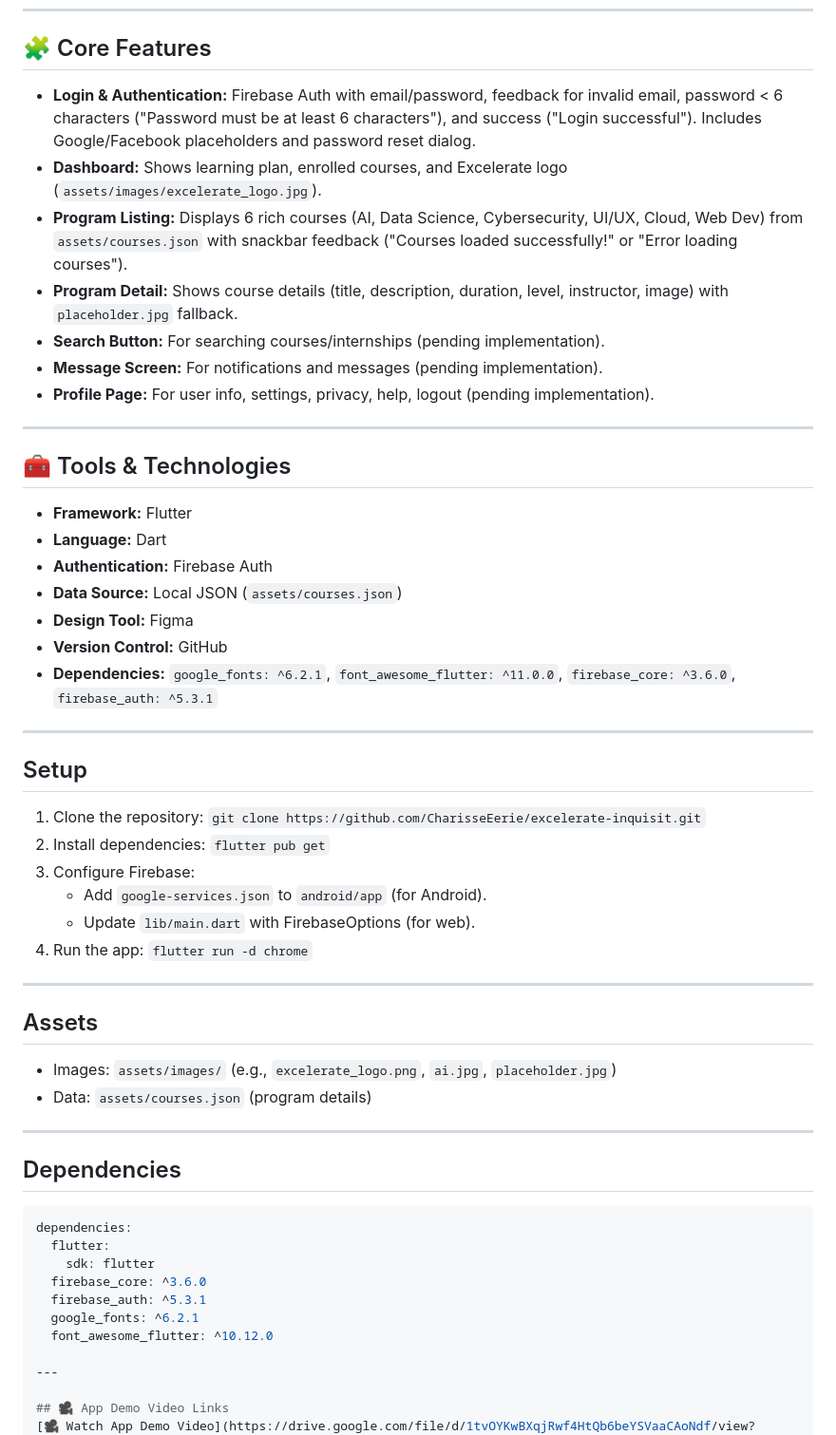
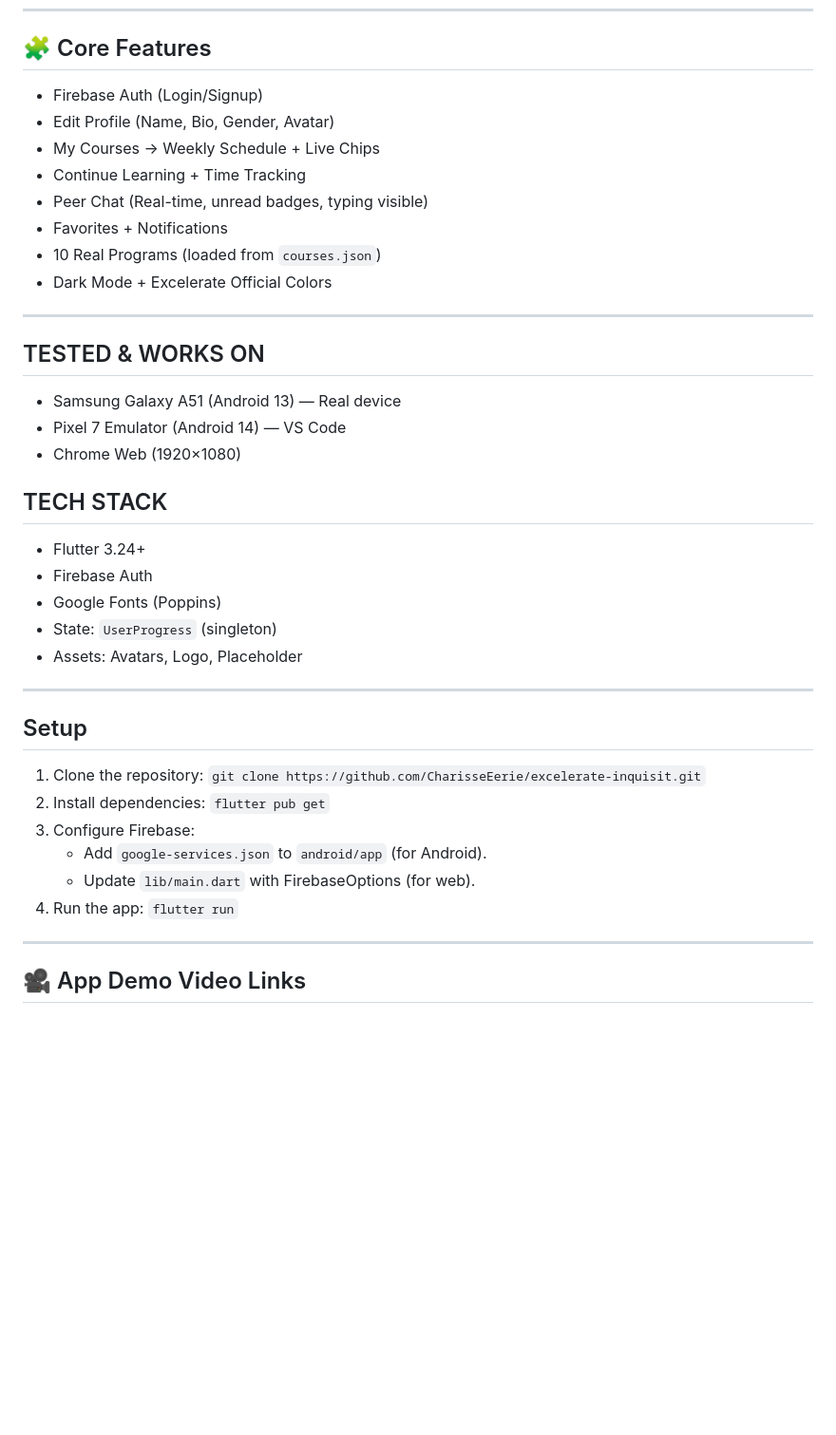
Before and after one commit to Ronitha8/Excelerate-Inquisit, a Markdown page: README.md, the part around the change. Shown: that part at 95% size. Rendered like a GitHub page; blank space fills up the shorter version.

Commit message:
docs: final README with real device test

````diff
--- a/README.md
+++ b/README.md
@@ -13,24 +13,28 @@ Excelerate Inquisit is a mobile app designed to extend the Excelerate learning e
 ---
 
 ## 🧩 Core Features
-- **Login & Authentication:** Firebase Auth with email/password, feedback for invalid email, password < 6 characters ("Password must be at least 6 characters"), and success ("Login successful"). Includes Google/Facebook placeholders and password reset dialog.
-- **Dashboard:** Shows learning plan, enrolled courses, and Excelerate logo (`assets/images/excelerate_logo.jpg`).
-- **Program Listing:** Displays 6 rich courses (AI, Data Science, Cybersecurity, UI/UX, Cloud, Web Dev) from `assets/courses.json` with snackbar feedback ("Courses loaded successfully!" or "Error loading courses").
-- **Program Detail:** Shows course details (title, description, duration, level, instructor, image) with `placeholder.jpg` fallback.
-- **Search Button:** For searching courses/internships (pending implementation).
-- **Message Screen:** For notifications and messages (pending implementation).
-- **Profile Page:** For user info, settings, privacy, help, logout (pending implementation).
+- Firebase Auth (Login/Signup)
+- Edit Profile (Name, Bio, Gender, Avatar)
+- My Courses → Weekly Schedule + Live Chips
+- Continue Learning + Time Tracking
+- Peer Chat (Real-time, unread badges, typing    visible)
+- Favorites + Notifications
+- 10 Real Programs (loaded from `courses.json`)
+- Dark Mode + Excelerate Official Colors
 
 ---
 
-## 🧰 Tools & Technologies
-- **Framework:** Flutter
-- **Language:** Dart
-- **Authentication:** Firebase Auth
-- **Data Source:** Local JSON (`assets/courses.json`)
-- **Design Tool:** Figma
-- **Version Control:** GitHub
-- **Dependencies:** `google_fonts: ^6.2.1`, `font_awesome_flutter: ^11.0.0`, `firebase_core: ^3.6.0`, `firebase_auth: ^5.3.1`
+## TESTED & WORKS ON
+- Samsung Galaxy A51 (Android 13) — Real device
+- Pixel 7 Emulator (Android 14) — VS Code
+- Chrome Web (1920×1080)
+
+## TECH STACK
+- Flutter 3.24+
+- Firebase Auth
+- Google Fonts (Poppins)
+- State: `UserProgress` (singleton)
+- Assets: Avatars, Logo, Placeholder
 
 ---
 
@@ -40,25 +44,7 @@ Excelerate Inquisit is a mobile app designed to extend the Excelerate learning e
 3. Configure Firebase:
    - Add `google-services.json` to `android/app` (for Android).
    - Update `lib/main.dart` with FirebaseOptions (for web).
-4. Run the app: `flutter run -d chrome`
-
----
-
-## Assets
-- Images: `assets/images/` (e.g., `excelerate_logo.png`, `ai.jpg`, `placeholder.jpg`)
-- Data: `assets/courses.json` (program details)
-
----
-
-## Dependencies
-```yaml
-dependencies:
-  flutter:
-    sdk: flutter
-  firebase_core: ^3.6.0
-  firebase_auth: ^5.3.1
-  google_fonts: ^6.2.1
-  font_awesome_flutter: ^10.12.0
+4. Run the app: `flutter run`
 
 ---
 
````
